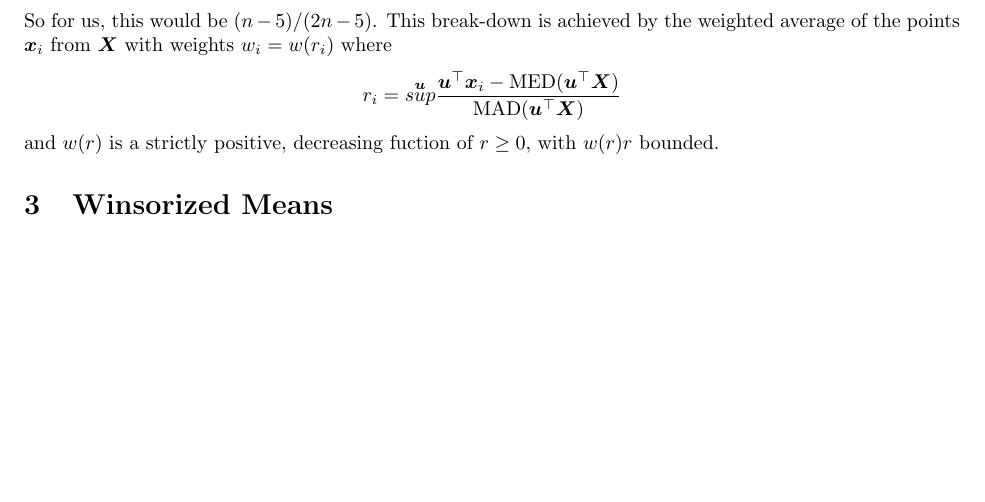
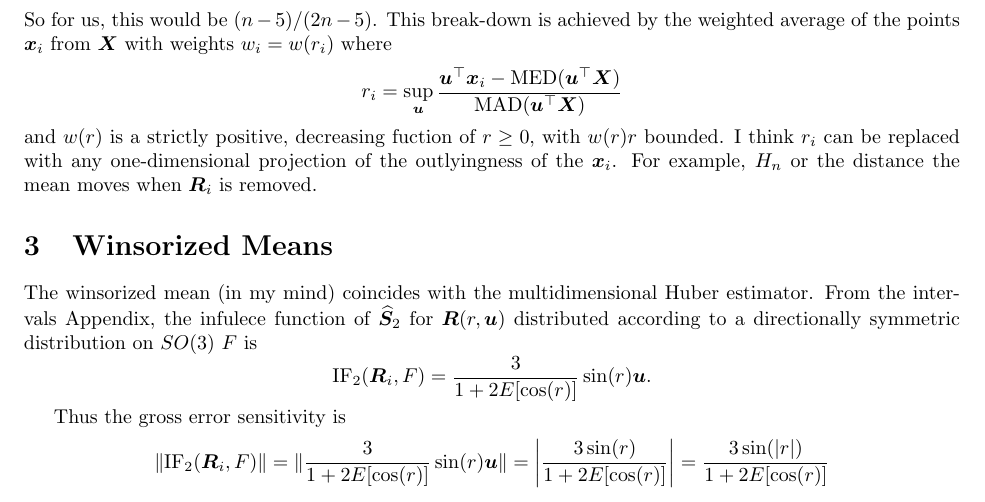
Before and after one commit to stanfill/robustSO3, a LaTeX document (RobustifyL2/TrimMeanSimulation.tex): part of the page before the commit and part of page 1 of 2 after it, cut so that both start at the same text, the shorter picture padded with empty space. Compiled offline with pdfLaTeX.

Commit message:
add winsorized description

```diff
--- a/RobustifyL2/TrimMeanSimulation.tex
+++ b/RobustifyL2/TrimMeanSimulation.tex
@@ -93,14 +93,32 @@ According to \cite{huber2009} Section 11.2.2 the current best possible break dow
 \]
 So for us, this would be $(n-5)/(2n-5)$.  This break-down is achieved by the weighted average of the points $\bm x_i$ from $\bm X$ with weights $w_i=w(r_i)$ where
 \[
-r_i=\overset{\bm u}{sup}\frac{\bm u^\top\bm x_i-\text{MED}(\bm u^\top\bm X)}{\text{MAD}(\bm u^\top\bm X)}
+r_i=\sup_{\bm u}\frac{\bm u^\top\bm x_i-\text{MED}(\bm u^\top\bm X)}{\text{MAD}(\bm u^\top\bm X)}
 \]
-and $w(r)$ is a strictly positive, decreasing fuction of $r\geq 0$, with $w(r)r$ bounded.
+and $w(r)$ is a strictly positive, decreasing fuction of $r\geq 0$, with $w(r)r$ bounded.  I think $r_i$ can be replaced with any one-dimensional projection of the outlyingness of the $\bm x_i$.  For example, $H_n$ or the distance the mean moves when $\bm R_i$ is removed.
+
+
+
 
 
 
 
 \section{Winsorized Means}
+The winsorized mean (in my mind) coincides with the multidimensional Huber estimator.  From the intervals Appendix, the infulece function of $\ProjMean$ for $\bm R(r,\bm u)$ distributed according to a directionally symmetric distribution on $SO(3)$ $F$ is
+\[
+\text{IF}_2(\bm R_i,F)=\frac{3}{1+2E[\cos(r)]}\sin(r)\bm u.
+\]
+
+Thus the gross error sensitivity is
+\[
+\|\text{IF}_2(\bm R_i,F)\|=\|\frac{3}{1+2E[\cos(r)]}\sin(r)\bm u\|=\left|\frac{3\sin(r)}{1+2E[\cos(r)]}\right|=\frac{3\sin(|r|)}{1+2E[\cos(r)]}
+\]
+
+
+
+
+
+
 
 %\bibliographystyle{plain}
 \bibliography{../OutlierDetection/RobustRefs}
```
Also changed, not shown: RobustifyL2/TrimMeanSimulation-concordance.tex (+2 -1 lines), RobustifyL2/Figure/winsMean1.png (added), RobustifyL2/Figure/winsMean2.png (added), 1 other file.
